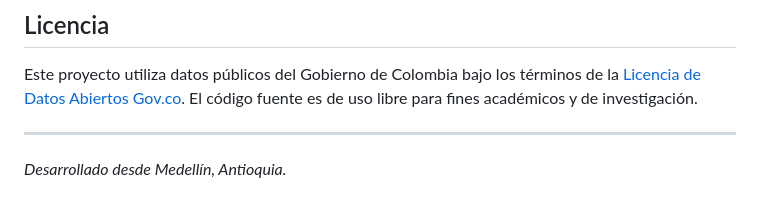
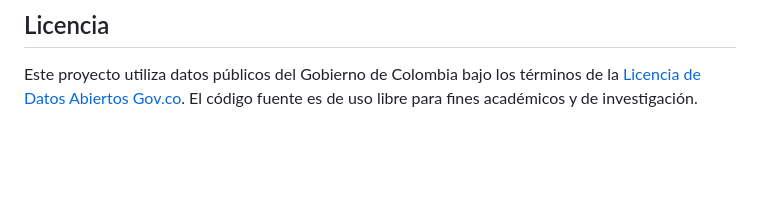
Before and after one commit to malvaceda/GEOPLY, a Markdown page: docs/README.md, the part around the change. Drawn GitHub-style; blank space fills up the shorter version.

Commit message:
Linea eliminada.

```diff
--- a/docs/README.md
+++ b/docs/README.md
@@ -254,7 +254,3 @@ El proyecto busca responder una pregunta central: **¿dónde están las oportuni
 ## Licencia
 
 Este proyecto utiliza datos públicos del Gobierno de Colombia bajo los términos de la [Licencia de Datos Abiertos Gov.co](https://www.datos.gov.co/). El código fuente es de uso libre para fines académicos y de investigación.
-
----
-
-*Desarrollado desde Medellín, Antioquia.*
```
